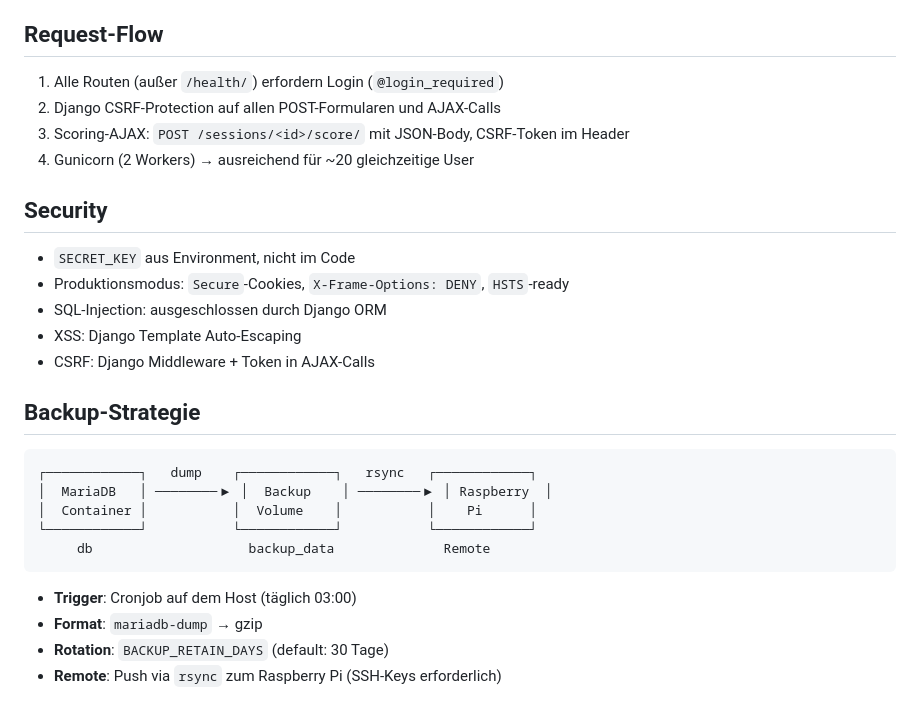
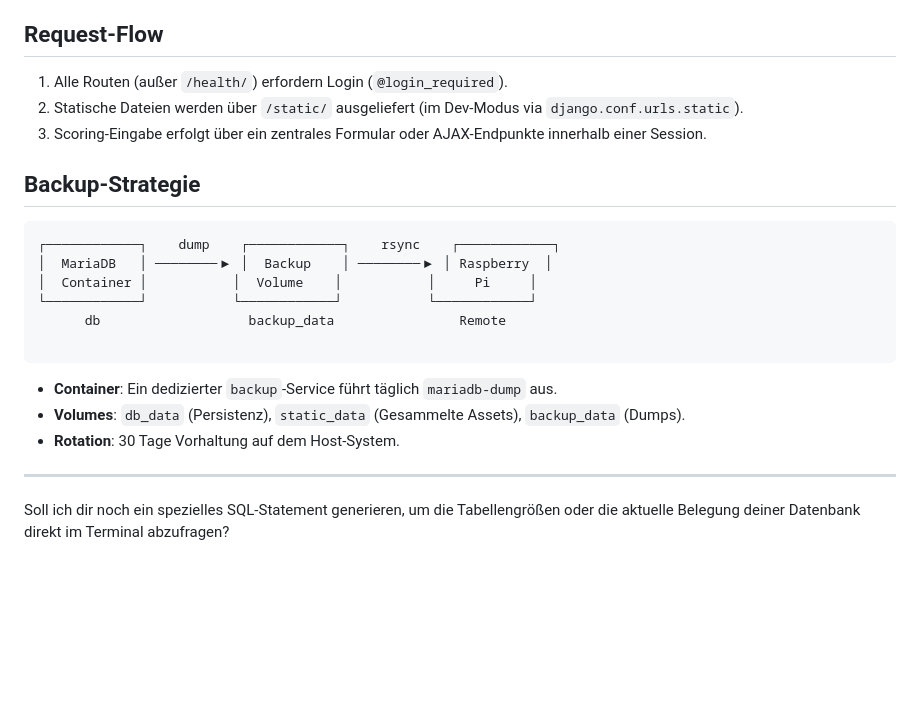
Before and after one commit to Khorrer/TeamMinigolf, a Markdown page: docs/ARCHITECTURE.md, the part around one of its changes. Rendered like a GitHub page; blank space fills up the shorter version.

````diff
--- a/docs/ARCHITECTURE.md
+++ b/docs/ARCHITECTURE.md
@@ -57,30 +73,25 @@ audit_log ← tracks score changes
 
 ## Request-Flow
 
-1. Alle Routen (außer `/health/`) erfordern Login (`@login_required`)
-2. Django CSRF-Protection auf allen POST-Formularen und AJAX-Calls
-3. Scoring-AJAX: `POST /sessions/<id>/score/` mit JSON-Body, CSRF-Token im Header
-4. Gunicorn (2 Workers) → ausreichend für ~20 gleichzeitige User
-
-## Security
-
-- `SECRET_KEY` aus Environment, nicht im Code
-- Produktionsmodus: `Secure`-Cookies, `X-Frame-Options: DENY`, `HSTS`-ready
-- SQL-Injection: ausgeschlossen durch Django ORM
-- XSS: Django Template Auto-Escaping
-- CSRF: Django Middleware + Token in AJAX-Calls
+1. Alle Routen (außer `/health/`) erfordern Login (`@login_required`).
+2. Statische Dateien werden über `/static/` ausgeliefert (im Dev-Modus via `django.conf.urls.static`).
+3. Scoring-Eingabe erfolgt über ein zentrales Formular oder AJAX-Endpunkte innerhalb einer Session.
 
 ## Backup-Strategie
 
 ```
-┌────────────┐   dump    ┌────────────┐   rsync   ┌────────────┐
+┌────────────┐    dump    ┌────────────┐    rsync    ┌────────────┐
 │  MariaDB   │ ────────▶ │  Backup    │ ────────▶ │ Raspberry  │
-│  Container │           │  Volume    │           │    Pi      │
+│  Container │           │  Volume    │           │     Pi     │
 └────────────┘           └────────────┘           └────────────┘
-     db                    backup_data              Remote
+      db                   backup_data                Remote
+
 ```
 
-- **Trigger**: Cronjob auf dem Host (täglich 03:00)
-- **Format**: `mariadb-dump` → gzip
-- **Rotation**: `BACKUP_RETAIN_DAYS` (default: 30 Tage)
-- **Remote**: Push via `rsync` zum Raspberry Pi (SSH-Keys erforderlich)
+* **Container**: Ein dedizierter `backup`-Service führt täglich `mariadb-dump` aus.
+* **Volumes**: `db_data` (Persistenz), `static_data` (Gesammelte Assets), `backup_data` (Dumps).
+* **Rotation**: 30 Tage Vorhaltung auf dem Host-System.
+
+---
+
+Soll ich dir noch ein spezielles SQL-Statement generieren, um die Tabellengrößen oder die aktuelle Belegung deiner Datenbank direkt im Terminal abzufragen?
````
Also changed, not shown: other parts of docs/ARCHITECTURE.md (+53 -37 lines).
